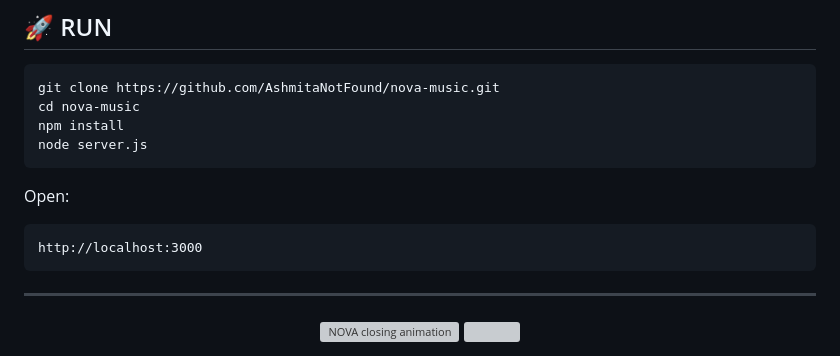
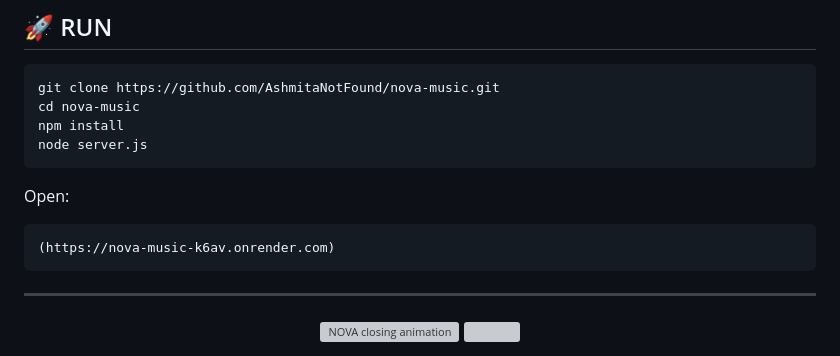
Before and after one commit to AshmitaNotFound/nova-music, a Markdown page: README.md, the part around the change. GitHub-like rendering; grey boxes are pictures that could not be loaded.

````diff
--- a/README.md
+++ b/README.md
@@ -152,7 +152,7 @@ node server.js
 Open:
 
 ```text
-http://localhost:3000
+(https://nova-music-k6av.onrender.com)
 ```
 
 ---
````
